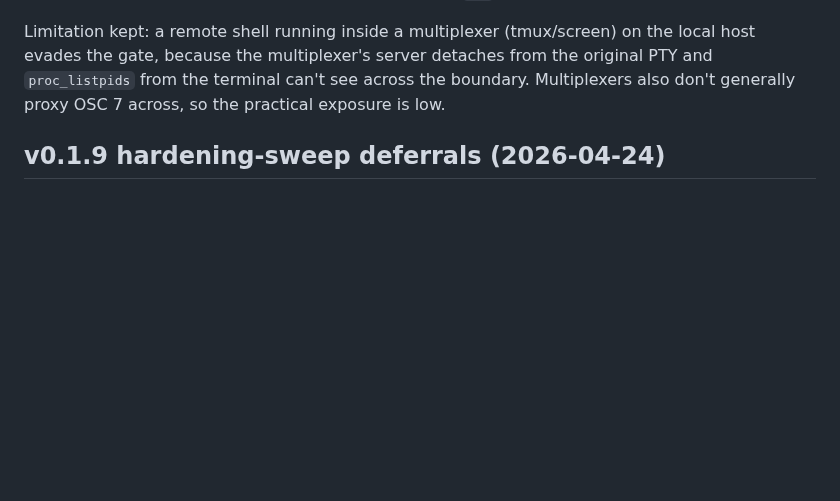
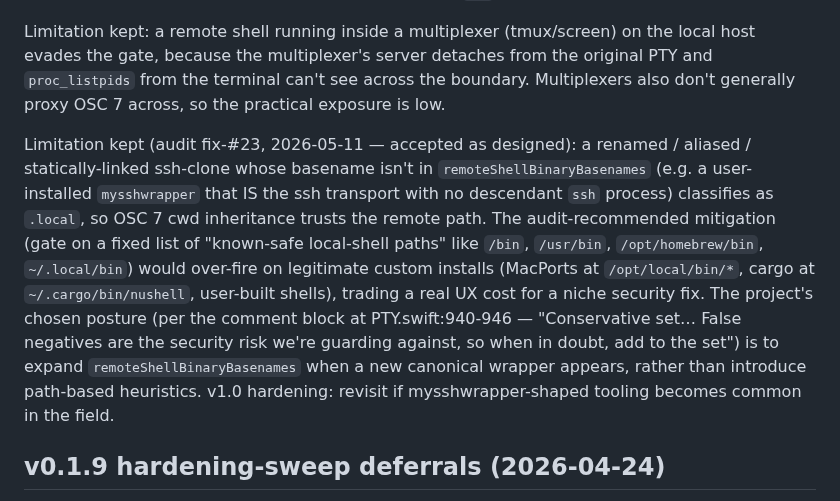
Before and after one commit to conjfrnk/blackbird, a Markdown page: KNOWN_ISSUES.md, the part around the change. Rendered like a GitHub page; blank space fills up the shorter version.

Commit message:
docs(known-issues): record audit #23 mysshwrapper limitation as accepted [audit:#23]
The audit-recommended path-prefix gate (return .unknown when the
foreground binary lives outside a fixed list of known-safe local-shell
paths) would over-fire on legitimate custom shell installs — MacPorts
at /opt/local/bin/*, cargo at ~/.cargo/bin/nushell, user-built shells
at non-standard locations. The project's existing posture, documented
inline at PTY.swift:940-946, is to expand the basename allowlist when
a new canonical wrapper appears rather than introduce path-based
heuristics. The niche threat (a statically-linked ssh-clone whose
basename isn't canonical) is real but uncommon; v1.0 hardening will
revisit if mysshwrapper-shaped tooling becomes common in the field.
Audit-Finding: #23 / S4-008 (severity=LOW, confidence=PROBABLE) —
                ACCEPTED_LIMITATION, no code change.

```diff
--- a/KNOWN_ISSUES.md
+++ b/KNOWN_ISSUES.md
@@ -52,6 +52,8 @@ Fail-closed posture is deliberate: a `Bool` return would have collapsed "definit
 Defense-in-depth complement to the input validation already in `handle_osc7` (audit synthesis #13: `..` segments, non-absolute paths, NUL bytes, non-UTF-8 — all dropped silently in core). Tests in `Tests/BlackbirdTests/CwdTests.swift`: gate fires on `.remote`, gate fires on `.unknown`, gate clears resumes updates, headless session defaults to `.unknown`, BFS-on-self returns `.local`, and a positive-control test that spawns a fake binary named `ssh` and asserts the BFS finds it.
 
 Limitation kept: a remote shell running inside a multiplexer (tmux/screen) on the local host evades the gate, because the multiplexer's server detaches from the original PTY and `proc_listpids` from the terminal can't see across the boundary. Multiplexers also don't generally proxy OSC 7 across, so the practical exposure is low.
+
+Limitation kept (audit fix-#23, 2026-05-11 — accepted as designed): a renamed / aliased / statically-linked ssh-clone whose basename isn't in `remoteShellBinaryBasenames` (e.g. a user-installed `mysshwrapper` that IS the ssh transport with no descendant `ssh` process) classifies as `.local`, so OSC 7 cwd inheritance trusts the remote path. The audit-recommended mitigation (gate on a fixed list of "known-safe local-shell paths" like `/bin`, `/usr/bin`, `/opt/homebrew/bin`, `~/.local/bin`) would over-fire on legitimate custom installs (MacPorts at `/opt/local/bin/*`, cargo at `~/.cargo/bin/nushell`, user-built shells), trading a real UX cost for a niche security fix. The project's chosen posture (per the comment block at PTY.swift:940-946 — "Conservative set… False negatives are the security risk we're guarding against, so when in doubt, add to the set") is to expand `remoteShellBinaryBasenames` when a new canonical wrapper appears, rather than introduce path-based heuristics. v1.0 hardening: revisit if mysshwrapper-shaped tooling becomes common in the field.
 
 ## v0.1.9 hardening-sweep deferrals (2026-04-24)
 
```
